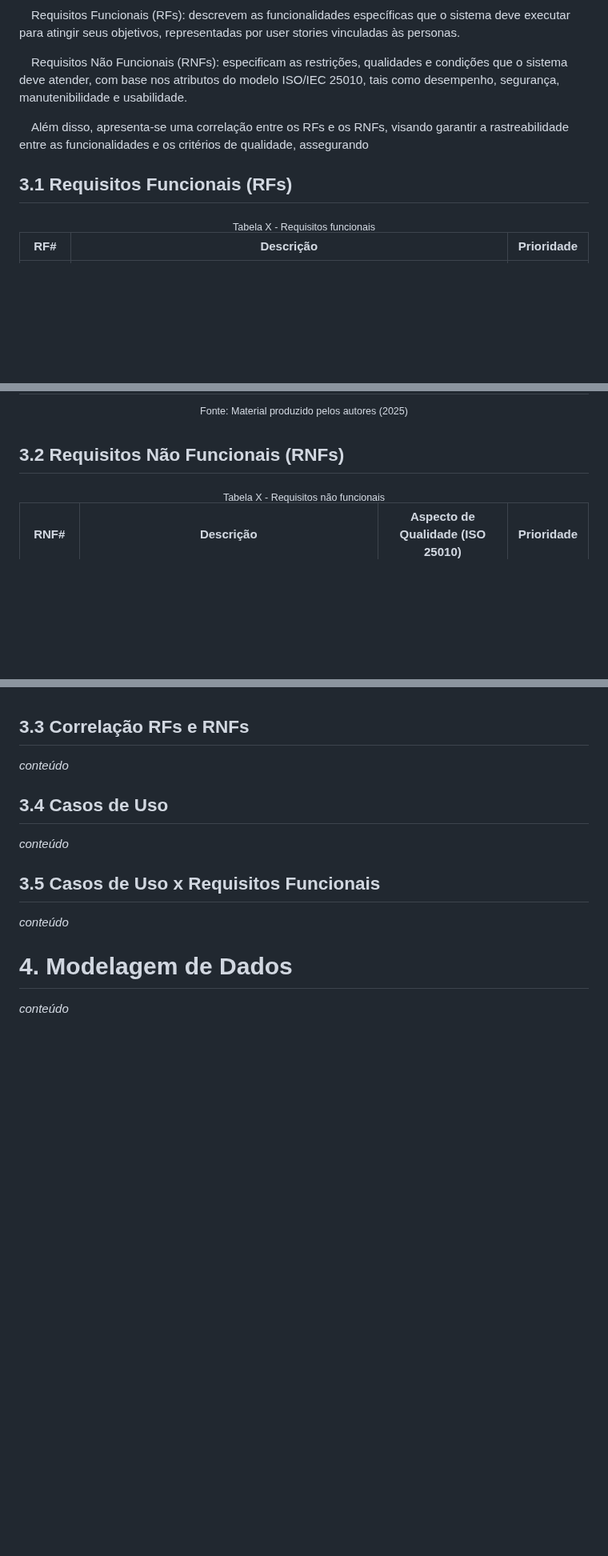
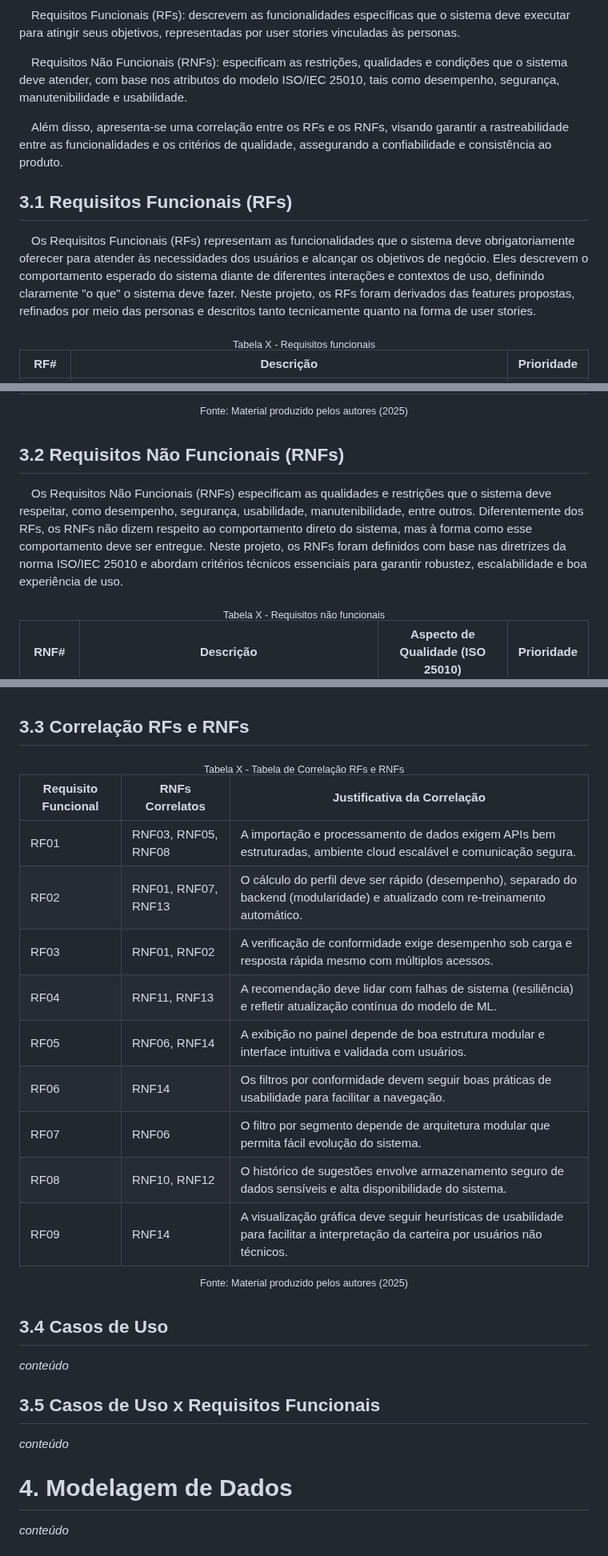
Before and after one commit to balb-0/DIANA, a Markdown page: documentos/Projeto.md, 3 parts joined by grey strips. Shown at 80% size. Rendered like a GitHub page; blank space fills up the shorter version.

Commit message:
docs: finalizar seções 3/3.1/3.2/3.3

```diff
--- a/documentos/Projeto.md
+++ b/documentos/Projeto.md
@@ -267,9 +267,11 @@ _conteúdo_
 
 &emsp;Requisitos Não Funcionais (RNFs): especificam as restrições, qualidades e condições que o sistema deve atender, com base nos atributos do modelo ISO/IEC 25010, tais como desempenho, segurança, manutenibilidade e usabilidade.
 
-&emsp;Além disso, apresenta-se uma correlação entre os RFs e os RNFs, visando garantir a rastreabilidade entre as funcionalidades e os critérios de qualidade, assegurando
+&emsp;Além disso, apresenta-se uma correlação entre os RFs e os RNFs, visando garantir a rastreabilidade entre as funcionalidades e os critérios de qualidade, assegurando a confiabilidade e consistência ao produto.
 
 ## 3.1 Requisitos Funcionais (RFs)
+
+&emsp;Os Requisitos Funcionais (RFs) representam as funcionalidades que o sistema deve obrigatoriamente oferecer para atender às necessidades dos usuários e alcançar os objetivos de negócio. Eles descrevem o comportamento esperado do sistema diante de diferentes interações e contextos de uso, definindo claramente "o que" o sistema deve fazer. Neste projeto, os RFs foram derivados das features propostas, refinados por meio das personas e descritos tanto tecnicamente quanto na forma de user stories.
 
 <div align="center">
 <sub>Tabela X - Requisitos funcionais</sub><br>
@@ -330,6 +332,8 @@ _conteúdo_
 </div>
 
 ## 3.2 Requisitos Não Funcionais (RNFs)
+
+&emsp;Os Requisitos Não Funcionais (RNFs) especificam as qualidades e restrições que o sistema deve respeitar, como desempenho, segurança, usabilidade, manutenibilidade, entre outros. Diferentemente dos RFs, os RNFs não dizem respeito ao comportamento direto do sistema, mas à forma como esse comportamento deve ser entregue. Neste projeto, os RNFs foram definidos com base nas diretrizes da norma ISO/IEC 25010 e abordam critérios técnicos essenciais para garantir robustez, escalabilidade e boa experiência de uso.
 
 <div align="center">
 <sub>Tabela X - Requisitos não funcionais</sub><br>
@@ -409,7 +413,24 @@ _conteúdo_
 
 
 ## 3.3 Correlação RFs e RNFs
-_conteúdo_
+
+<div align="center">
+<sub>Tabela X - Tabela de Correlação RFs e RNFs</sub><br>
+
+| Requisito Funcional | RNFs Correlatos                  | Justificativa da Correlação |
+|---------------------|----------------------------------|-----------------------------|
+| RF01                | RNF03, RNF05, RNF08              | A importação e processamento de dados exigem APIs bem estruturadas, ambiente cloud escalável e comunicação segura. |
+| RF02                | RNF01, RNF07, RNF13              | O cálculo do perfil deve ser rápido (desempenho), separado do backend (modularidade) e atualizado com re-treinamento automático. |
+| RF03                | RNF01, RNF02                     | A verificação de conformidade exige desempenho sob carga e resposta rápida mesmo com múltiplos acessos. |
+| RF04                | RNF11, RNF13                     | A recomendação deve lidar com falhas de sistema (resiliência) e refletir atualização contínua do modelo de ML. |
+| RF05                | RNF06, RNF14                     | A exibição no painel depende de boa estrutura modular e interface intuitiva e validada com usuários. |
+| RF06                | RNF14                            | Os filtros por conformidade devem seguir boas práticas de usabilidade para facilitar a navegação. |
+| RF07                | RNF06                            | O filtro por segmento depende de arquitetura modular que permita fácil evolução do sistema. |
+| RF08                | RNF10, RNF12                     | O histórico de sugestões envolve armazenamento seguro de dados sensíveis e alta disponibilidade do sistema. |
+| RF09                | RNF14                            | A visualização gráfica deve seguir heurísticas de usabilidade para facilitar a interpretação da carteira por usuários não técnicos. |
+
+<sup>Fonte: Material produzido pelos autores (2025)</sup>
+</div>
 
 ## 3.4 Casos de Uso
 _conteúdo_
```
